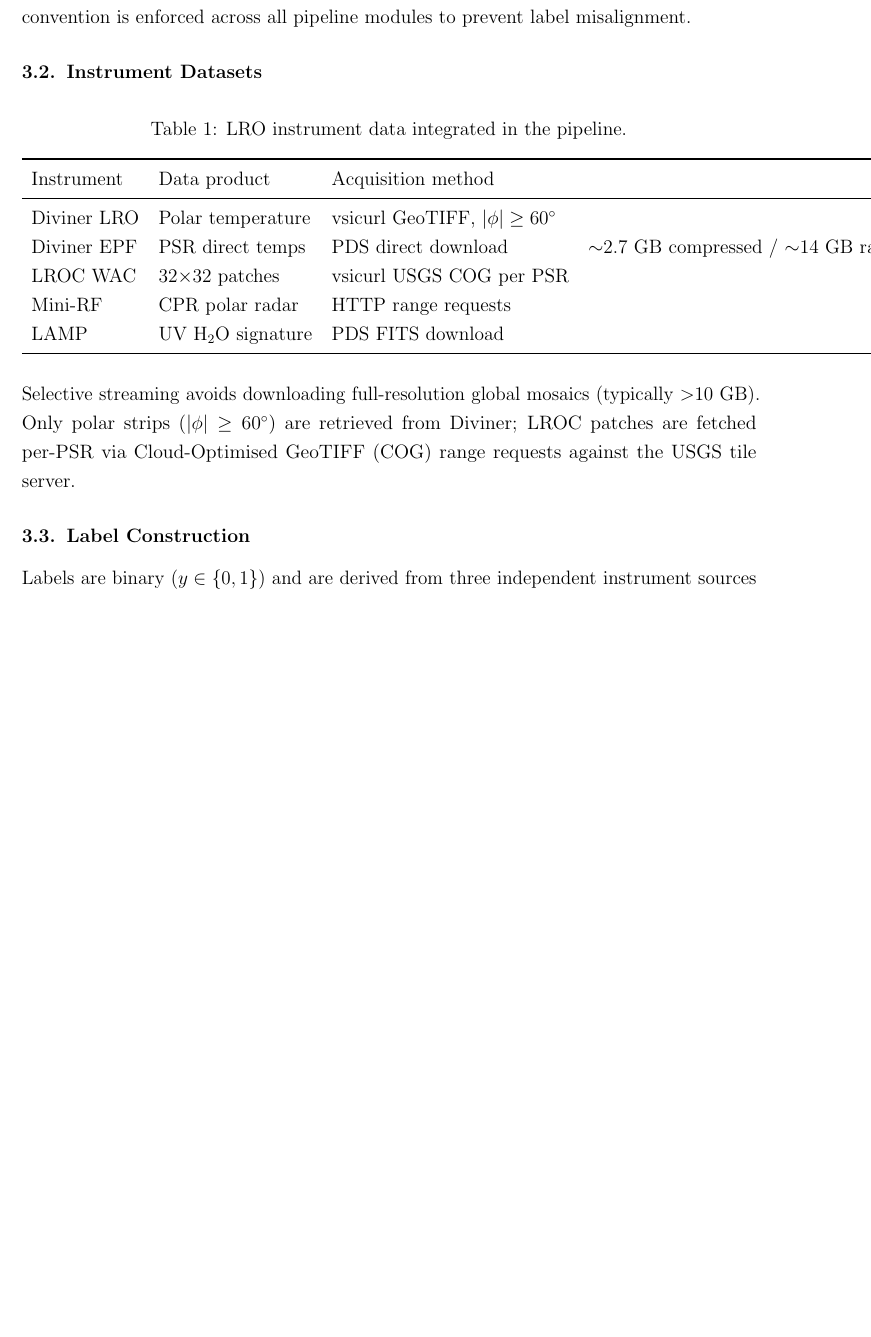
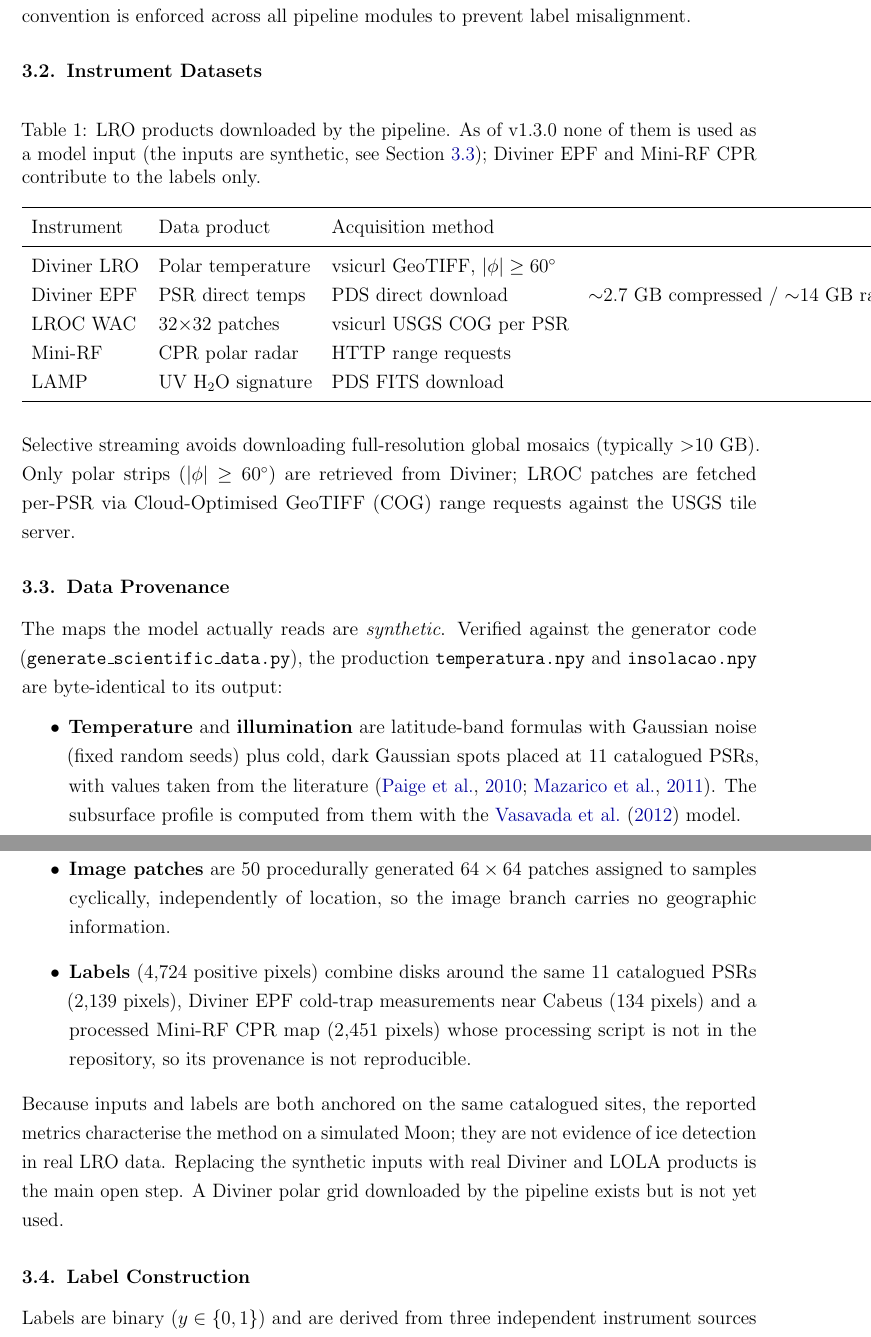
Before and after one commit to YagoYal/Advanced-ai-model-lunar-ice-detection, a LaTeX paper (paper.tex): part of page 3 of 13 before the commit and two parts of pages 3 and 4 of 14 after it, the two joined at a grey line, cut so that both start at the same text, the shorter picture padded with empty space. Compiled offline with pdfLaTeX.

Commit message:
docs(science): disclose that the model runs on a simulated Moon (#49)
The model inputs are synthetic, not LRO measurements: temperatura.npy and
insolacao.npy are byte-identical to generate_scientific_data.py output
(latitude-band formulas + seeded noise + cold, dark spots at the 11
catalogued PSRs that are also used as labels), and the 50 image patches are
procedural and assigned independently of location. The paper and README
said "real data".

- paper.tex: abstract, data table caption, new "Data Provenance" subsection
  (input generation, label composition 2,139 catalogue / 134 EPF / 2,451
  Mini-RF CPR with non-reproducible processing, partial input-label
  circularity, unused real Diviner polar grid)
- README: top note and data section
- site: description and data-pipeline step

No code, data or model changes.

Co-authored-by: Claude Opus 5.5 <noreply@anthropic.com>

```diff
--- a/paper.tex
+++ b/paper.tex
@@ -147,7 +151,10 @@ pipeline modules to prevent label misalignment.
 
 \begin{table}[H]
 \centering
-\caption{LRO instrument data integrated in the pipeline.}
+\caption{LRO products downloaded by the pipeline. As of v1.3.0 none of them
+  is used as a model input (the inputs are synthetic, see
+  Section~\ref{sec:provenance}); Diviner EPF and Mini-RF CPR contribute to the
+  labels only.}
 \label{tab:data}
 \begin{tabular}{lllr}
 \toprule
@@ -166,6 +173,34 @@ Selective streaming avoids downloading full-resolution global mosaics
 (typically $>$10 GB). Only polar strips ($|\phi| \geq 60^\circ$) are retrieved
 from Diviner; LROC patches are fetched per-PSR via Cloud-Optimised GeoTIFF
 (COG) range requests against the USGS tile server.
+
+\subsection{Data Provenance}
+\label{sec:provenance}
+
+The maps the model actually reads are \emph{synthetic}. Verified against the
+generator code (\texttt{generate\_scientific\_data.py}), the production
+\texttt{temperatura.npy} and \texttt{insolacao.npy} are byte-identical to its
+output:
+\begin{itemize}
+  \item \textbf{Temperature} and \textbf{illumination} are latitude-band formulas
+    with Gaussian noise (fixed random seeds) plus cold, dark Gaussian spots placed
+    at 11 catalogued PSRs, with values taken from the literature
+    \citep{paige2010,mazarico2011}. The subsurface profile is computed from them
+    with the \citet{vasavada2012} model.
+  \item \textbf{Image patches} are 50 procedurally generated $64\times64$ patches
+    assigned to samples cyclically, independently of location, so the image
+    branch carries no geographic information.
+  \item \textbf{Labels} (4{,}724 positive pixels) combine disks around the same 11
+    catalogued PSRs (2{,}139 pixels), Diviner EPF cold-trap measurements near
+    Cabeus (134 pixels) and a processed Mini-RF CPR map (2{,}451 pixels) whose
+    processing script is not in the repository, so its provenance is not
+    reproducible.
+\end{itemize}
+Because inputs and labels are both anchored on the same catalogued sites, the
+reported metrics characterise the method on a simulated Moon; they are not
+evidence of ice detection in real LRO data. Replacing the synthetic inputs with
+real Diviner and LOLA products is the main open step. A Diviner polar grid
+downloaded by the pipeline exists but is not yet used.
 
 \subsection{Label Construction}
 
```
Also changed, not shown: CHANGELOG.md, README.md, paper.tex (14 more changed lines), 2 other files.
